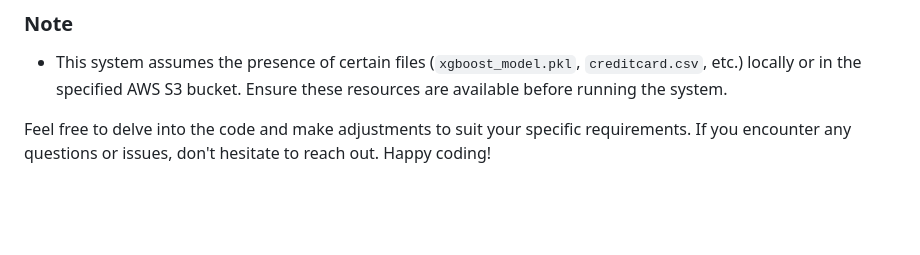
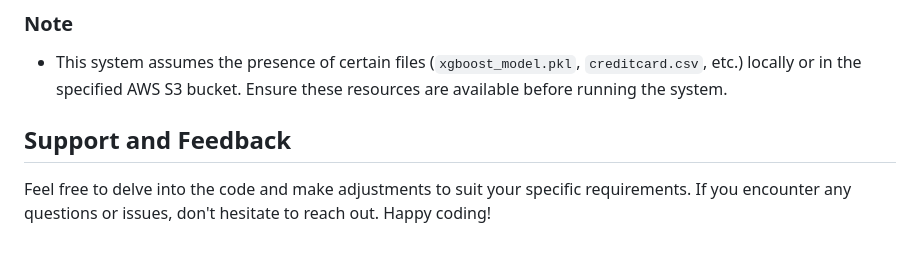
Before and after one commit to andrewnguyen41/fraud-detection-ml-system, a Markdown page: README.md, the part around the change. Rendered like a GitHub page; blank space fills up the shorter version.

```diff
--- a/README.md
+++ b/README.md
@@ -113,4 +113,5 @@ You can run the test suite using the provided test files (`test_app.py`). Execut
 
 - This system assumes the presence of certain files (`xgboost_model.pkl`, `creditcard.csv`, etc.) locally or in the specified AWS S3 bucket. Ensure these resources are available before running the system.
 
+## Support and Feedback
 Feel free to delve into the code and make adjustments to suit your specific requirements. If you encounter any questions or issues, don't hesitate to reach out. Happy coding!
```
